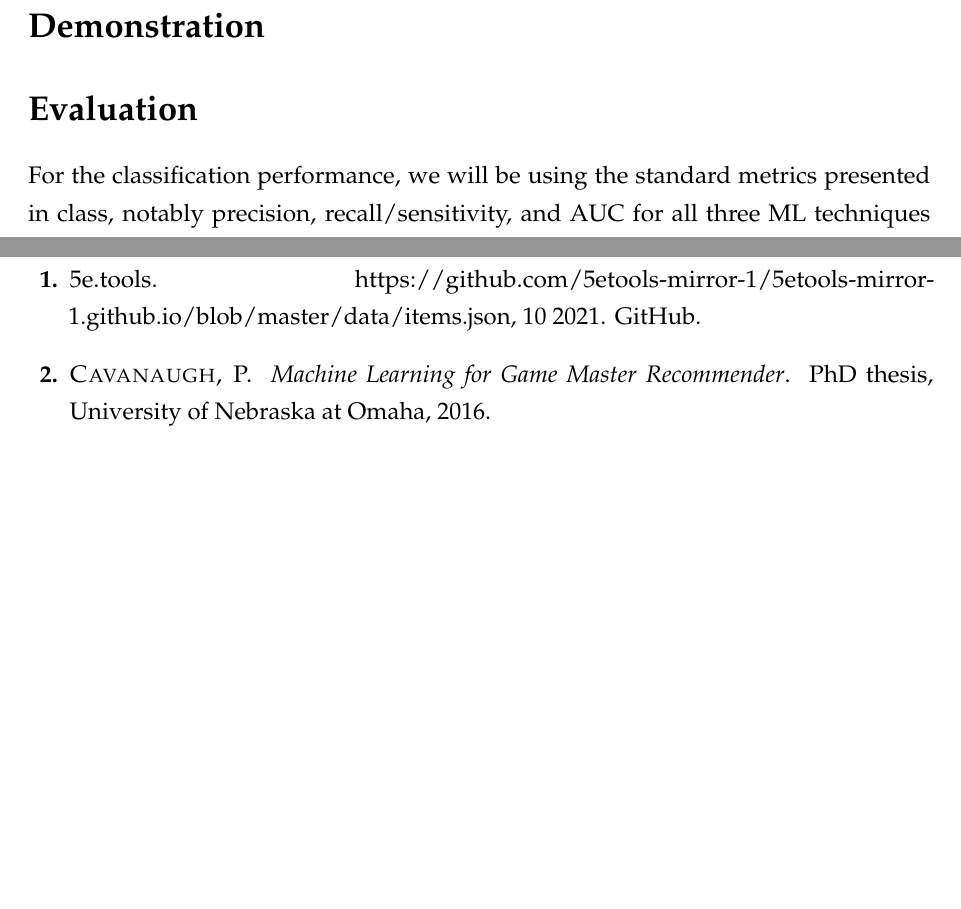
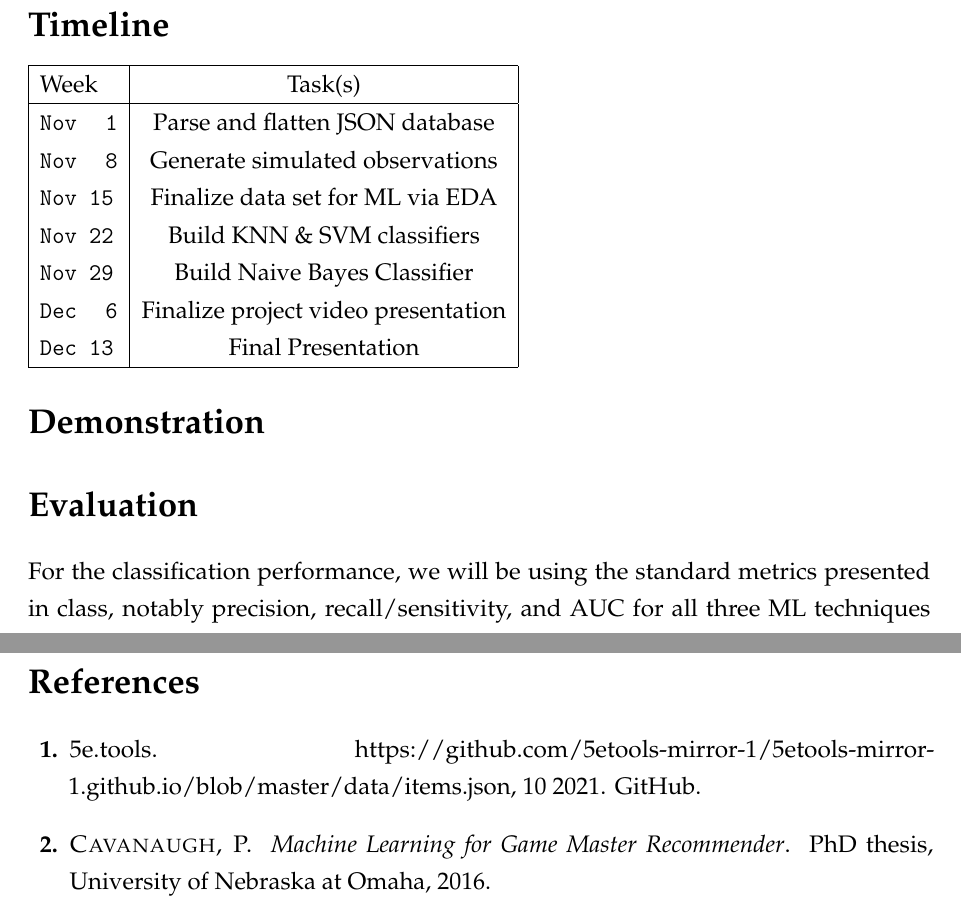
Before and after one commit to recursion-ninja/CSCI-795-ML, a LaTeX document (proposal/proposal.tex): two parts of pages 4 and 5 of 5, joined at a grey line, cut at the place of the change, the shorter picture padded with empty space. Compiled offline with pdfLaTeX.

Commit message:
Adding timeline

```diff
--- a/proposal/proposal.tex
+++ b/proposal/proposal.tex
@@ -144,6 +144,20 @@ We will attach 20 additional observation values based on our simulation results.
 \section*{Timeline}
 
 
+\begin{tabular}{ |l|c| }
+	\hline
+	Week & Task(s) \\ \hline
+	\texttt{Nov $\,$ 1} & Parse and flatten JSON database  \\
+	\texttt{Nov $\,$ 8} & Generate simulated observations  \\
+	\texttt{Nov     15} & Finalize data set for ML via EDA \\
+	\texttt{Nov     22} & Build KNN \& SVM classifiers \\
+	\texttt{Nov     29} & Build Naive Bayes Classifier \\
+	\texttt{Dec $\,$ 6} & Finalize project video presentation \\
+	\texttt{Dec     13} & Final Presentation \\
+	\hline
+\end{tabular}
+
+
 \section*{Demonstration}
 
 
```
